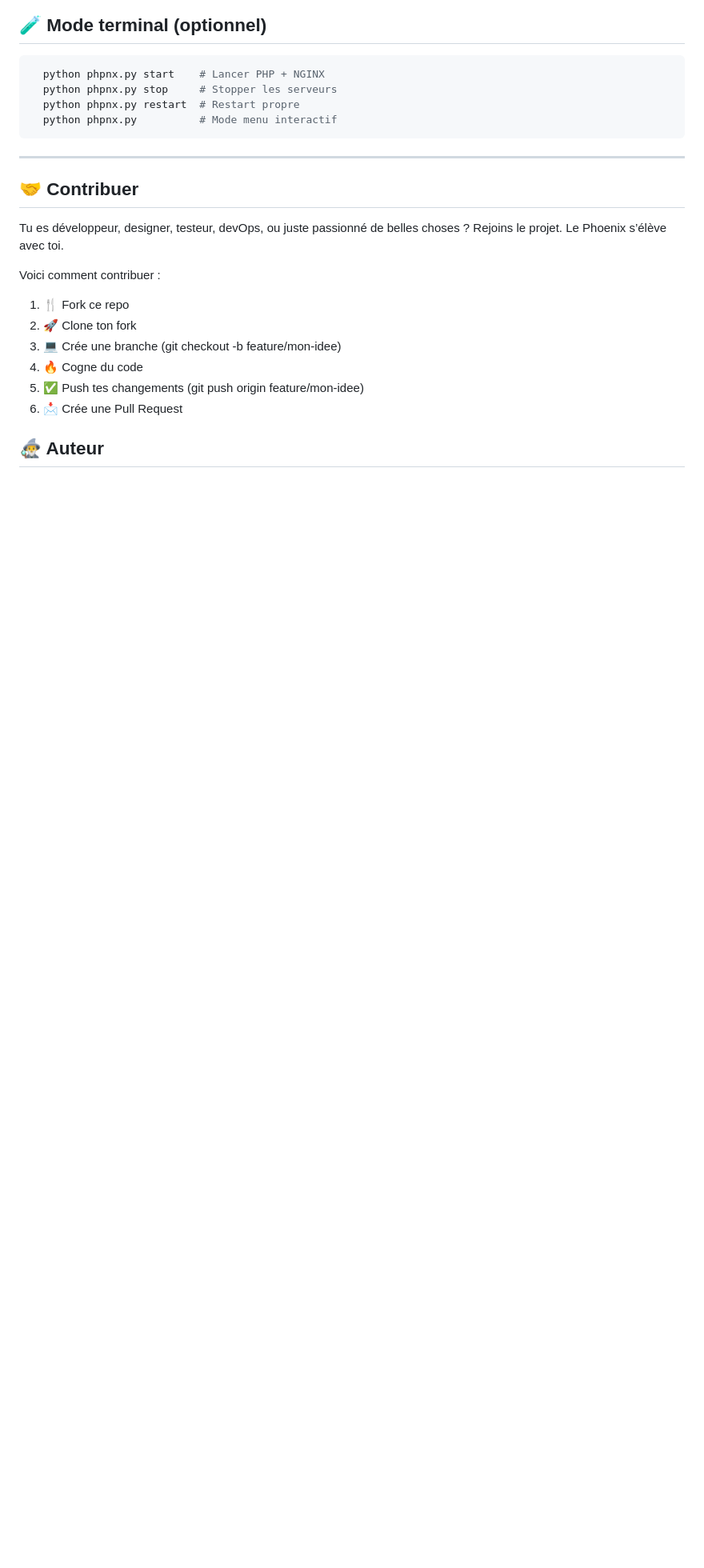
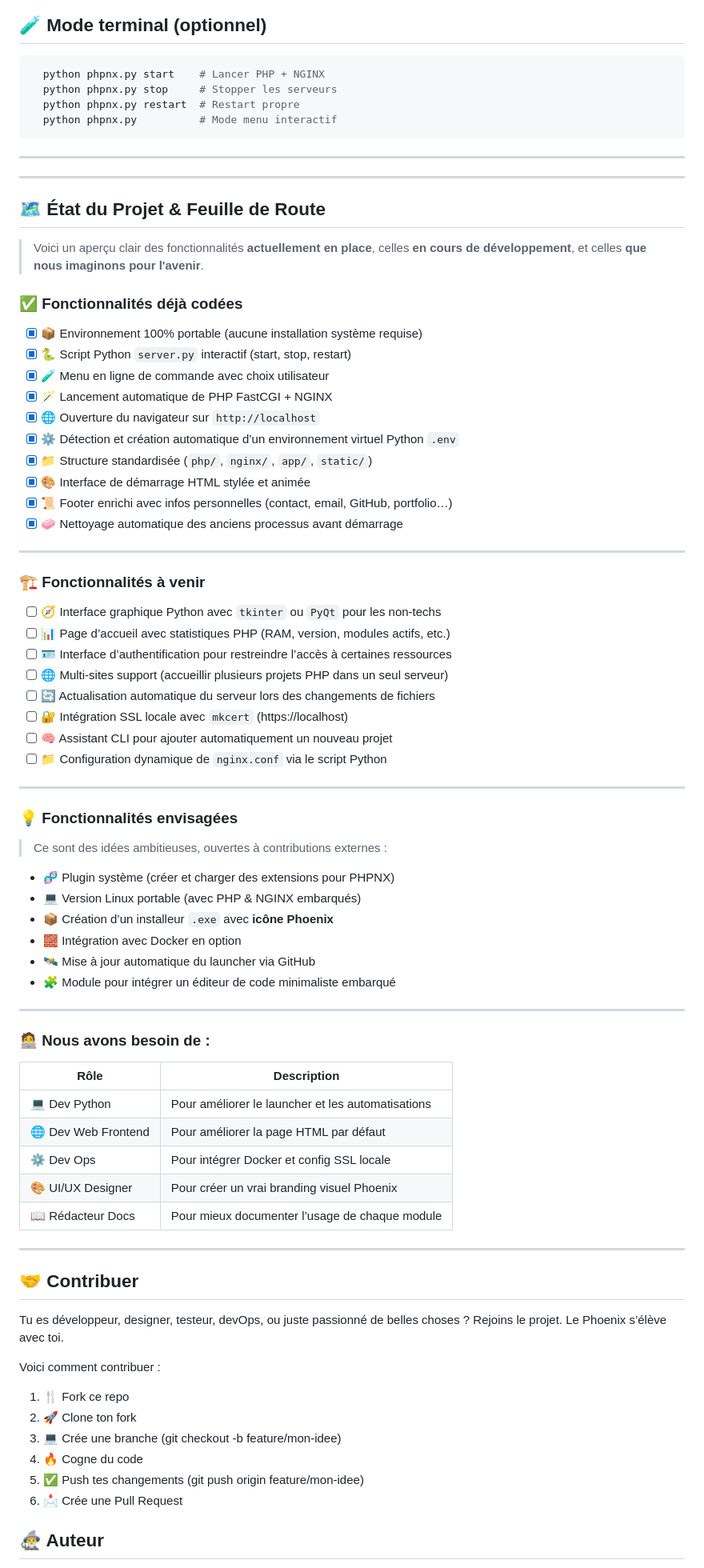
Before and after one commit to Frejuste26/phpnx, a Markdown page: README.md, the part around the change. Shown at 80% size. GitHub-like rendering; blank space fills up the shorter version.

```diff
--- a/README.md
+++ b/README.md
@@ -90,6 +90,65 @@ PHPNX est un launcher **portable, automatisé et stylé** basé sur **NGINX + PH
 
 ---
 
+---
+
+## 🗺️ État du Projet & Feuille de Route
+
+> Voici un aperçu clair des fonctionnalités **actuellement en place**, celles **en cours de développement**, et celles **que nous imaginons pour l'avenir**.
+
+### ✅ Fonctionnalités déjà codées
+
+- [x] 📦 Environnement 100% portable (aucune installation système requise)
+- [x] 🐍 Script Python `server.py` interactif (start, stop, restart)
+- [x] 🧪 Menu en ligne de commande avec choix utilisateur
+- [x] 🪄 Lancement automatique de PHP FastCGI + NGINX
+- [x] 🌐 Ouverture du navigateur sur `http://localhost`
+- [x] ⚙️ Détection et création automatique d’un environnement virtuel Python `.env`
+- [x] 📁 Structure standardisée (`php/`, `nginx/`, `app/`, `static/`)
+- [x] 🎨 Interface de démarrage HTML stylée et animée
+- [x] 📜 Footer enrichi avec infos personnelles (contact, email, GitHub, portfolio…)
+- [x] 🧼 Nettoyage automatique des anciens processus avant démarrage
+
+---
+
+### 🏗️ Fonctionnalités à venir
+
+- [ ] 🧭 Interface graphique Python avec `tkinter` ou `PyQt` pour les non-techs
+- [ ] 📊 Page d’accueil avec statistiques PHP (RAM, version, modules actifs, etc.)
+- [ ] 🪪 Interface d’authentification pour restreindre l’accès à certaines ressources
+- [ ] 🌐 Multi-sites support (accueillir plusieurs projets PHP dans un seul serveur)
+- [ ] 🔄 Actualisation automatique du serveur lors des changements de fichiers
+- [ ] 🔐 Intégration SSL locale avec `mkcert` (https://localhost)
+- [ ] 🧠 Assistant CLI pour ajouter automatiquement un nouveau projet
+- [ ] 📁 Configuration dynamique de `nginx.conf` via le script Python
+
+---
+
+### 💡 Fonctionnalités envisagées
+
+> Ce sont des idées ambitieuses, ouvertes à contributions externes :
+
+- 🧬 Plugin système (créer et charger des extensions pour PHPNX)
+- 💻 Version Linux portable (avec PHP & NGINX embarqués)
+- 📦 Création d’un installeur `.exe` avec **icône Phoenix**
+- 🧱 Intégration avec Docker en option
+- 🛰️ Mise à jour automatique du launcher via GitHub
+- 🧩 Module pour intégrer un éditeur de code minimaliste embarqué
+
+---
+
+### 🧑‍💻 Nous avons besoin de :
+
+| Rôle                | Description                                     |
+|---------------------|-------------------------------------------------|
+| 💻 Dev Python        | Pour améliorer le launcher et les automatisations |
+| 🌐 Dev Web Frontend  | Pour améliorer la page HTML par défaut           |
+| ⚙️ Dev Ops           | Pour intégrer Docker et config SSL locale        |
+| 🎨 UI/UX Designer    | Pour créer un vrai branding visuel Phoenix       |
+| 📖 Rédacteur Docs    | Pour mieux documenter l’usage de chaque module   |
+
+---
+
 ## 🤝 Contribuer
 
 Tu es développeur, designer, testeur, devOps, ou juste passionné de belles choses ?
```
